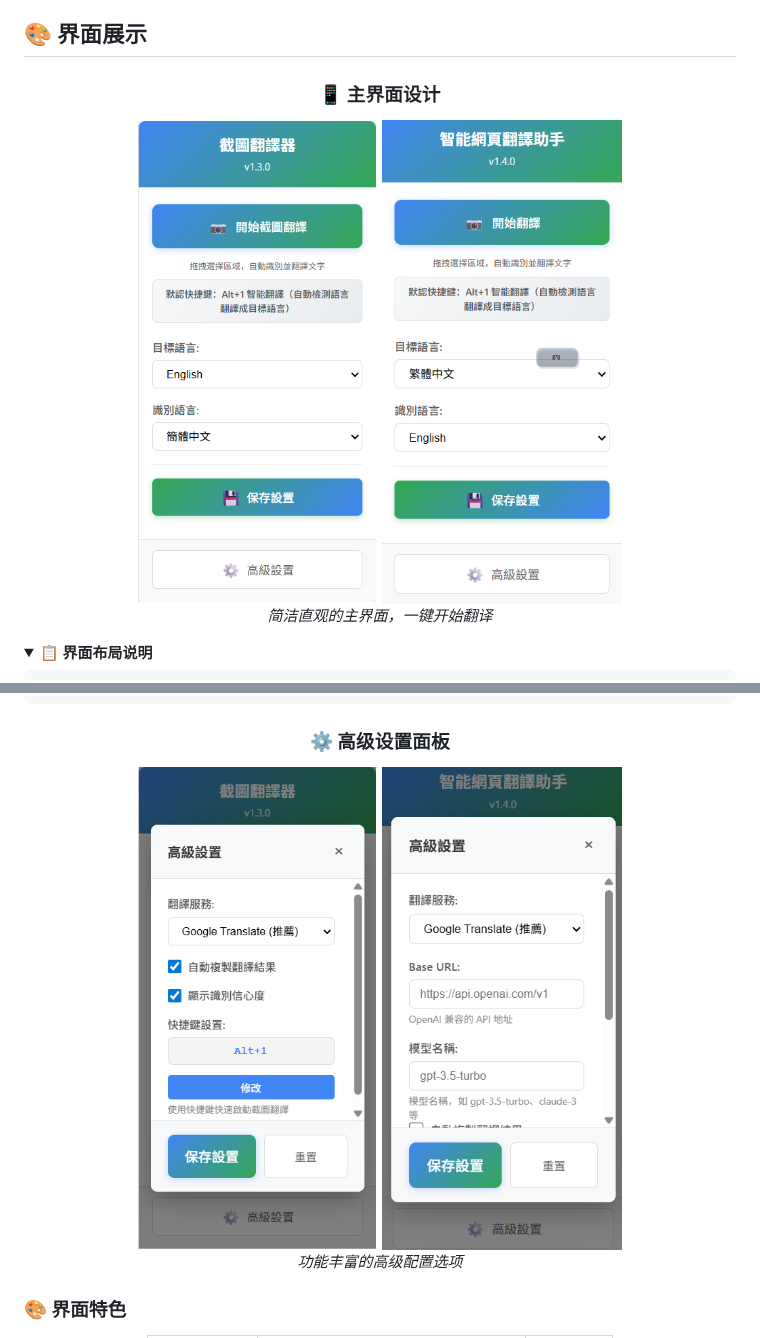
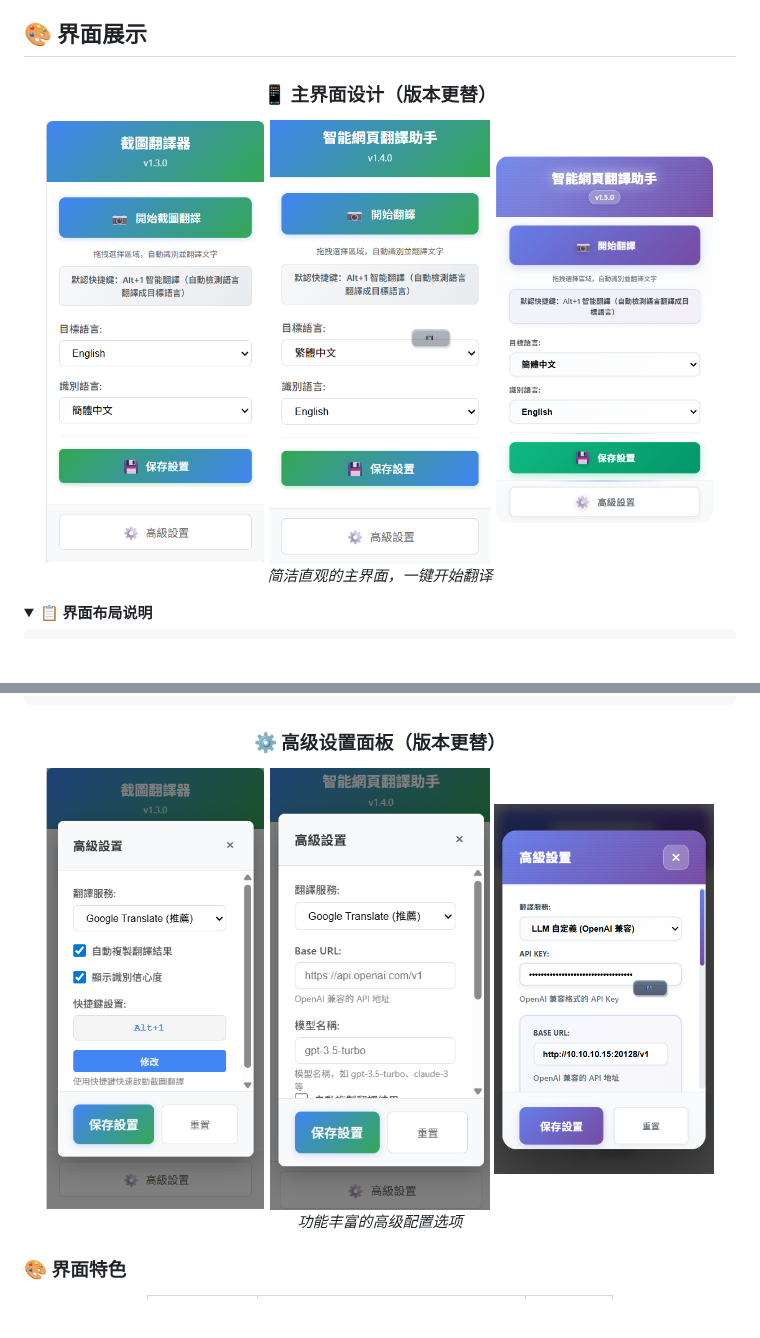
Before and after one commit to kany2000/4utrans, a Markdown page: README.md, 2 parts joined by grey strips. Drawn GitHub-style; folded sections open; blank space fills up the shorter version.

```diff
--- a/README.md
+++ b/README.md
@@ -165,10 +165,11 @@ git clone https://github.com/kany2000/4utrans.git && open -a "Google Chrome" chr
 
 <div align="center">
 
-### 📱 主界面设计
+### 📱 主界面设计（版本更替）
 
-<img src="images/main-interface.png" alt="主界面截图" width="240"/>
-<img src="images/main-interface_new.png" alt="主界面截图" width="240"/>
+<img src="images/main-interface.png" alt="主界面截图" width="220"/>
+<img src="images/main-interface_new.png" alt="主界面截图" width="220"/>
+<img src="images/main-interface_1.5.0.png" alt="主界面截图" width="220"/>
 
 *简洁直观的主界面，一键开始翻译*
 
@@ -199,10 +200,11 @@ git clone https://github.com/kany2000/4utrans.git && open -a "Google Chrome" chr
 
 <div align="center">
 
-### ⚙️ 高级设置面板
+### ⚙️ 高级设置面板（版本更替）
 
-<img src="images/advanced-settings.png" alt="高级设置截图" width="240"/>
-<img src="images/advanced-settings_new.png" alt="高级设置截图" width="240"/>
+<img src="images/advanced-settings.png" alt="高级设置截图" width="220"/>
+<img src="images/advanced-settings_new.png" alt="高级设置截图" width="220"/>
+<img src="images/advanced-settings_1.5.0.png" alt="高级设置截图" width="220"/>
 
 *功能丰富的高级配置选项*
 
```
